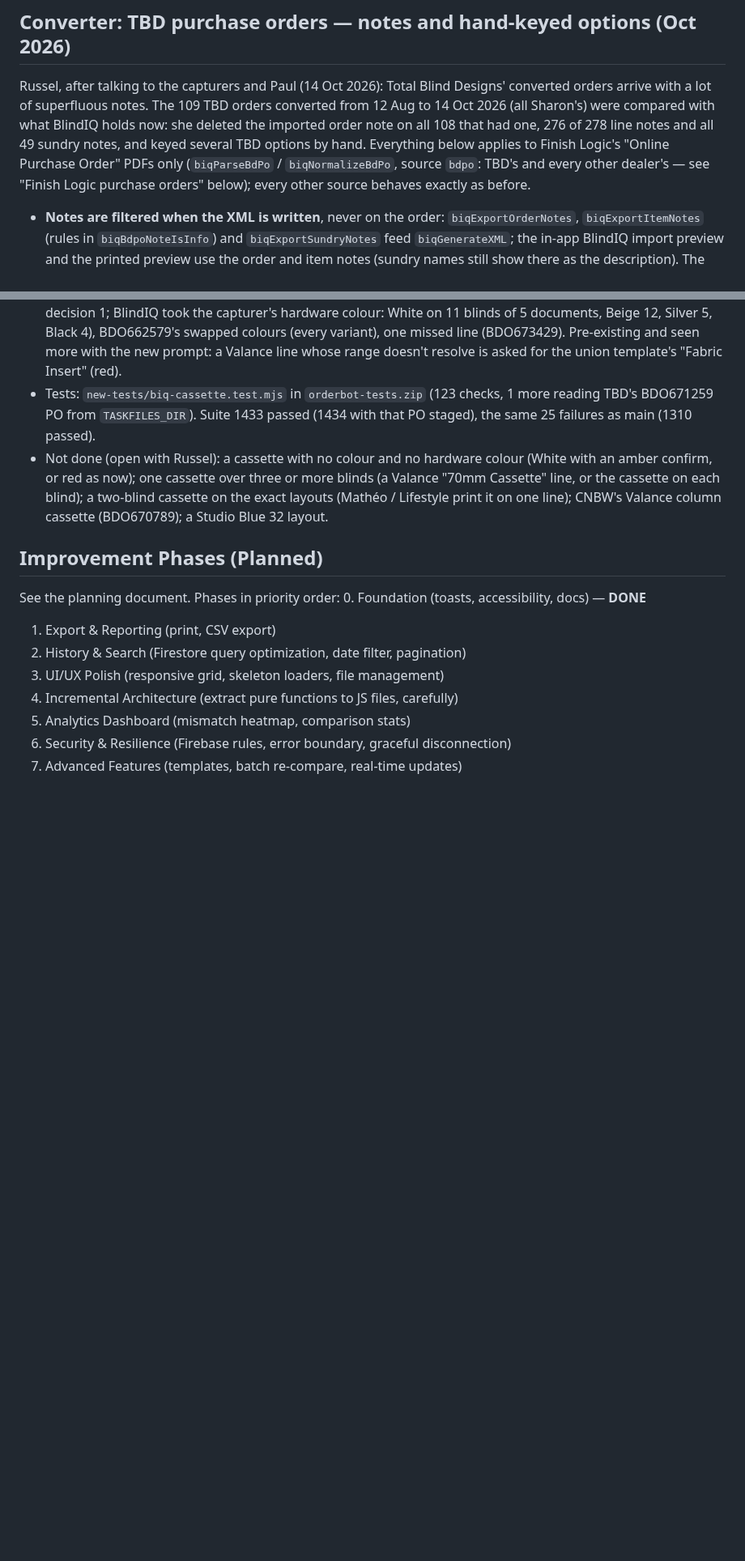
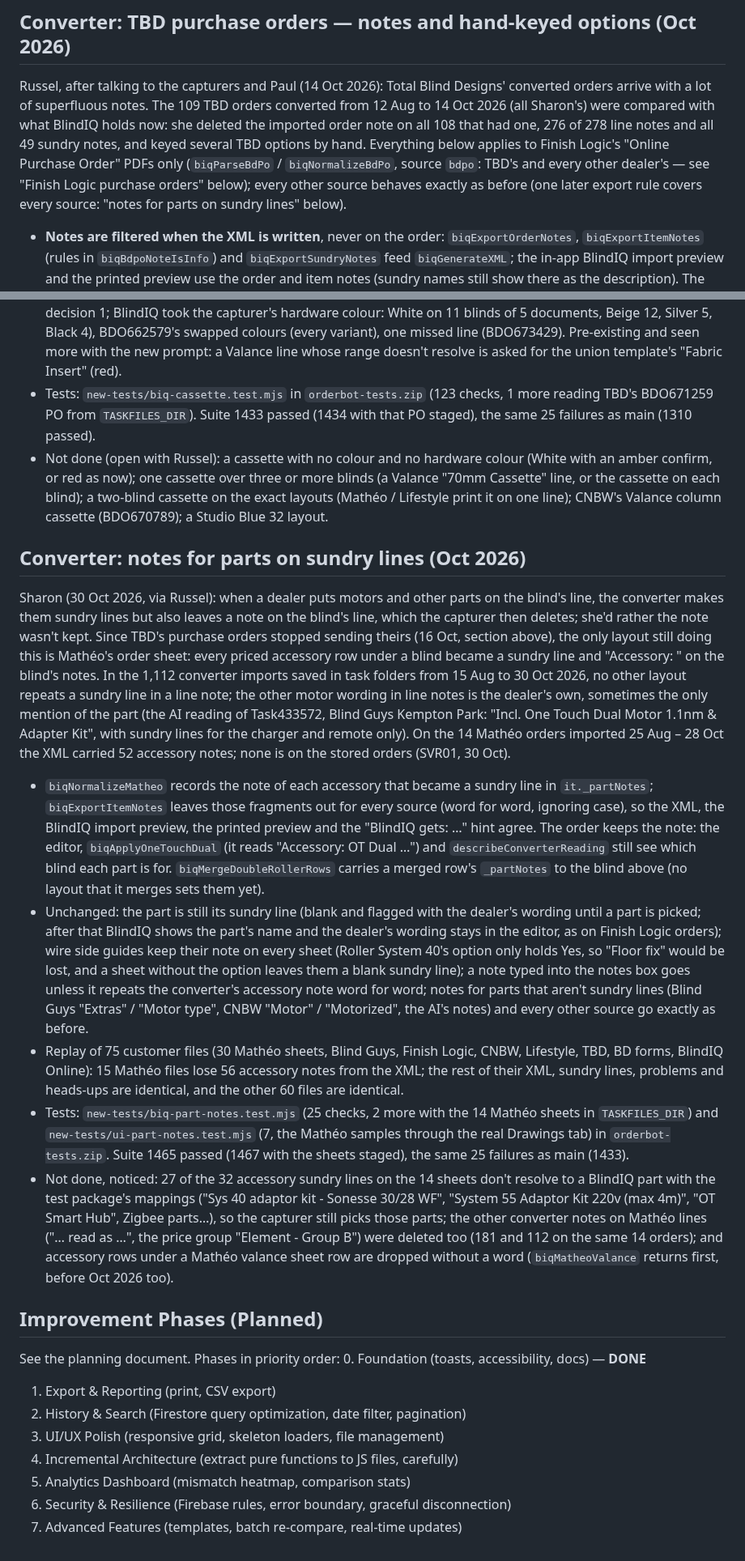
Before and after one commit to RussedyBussedy/OrderBot, a Markdown page: CLAUDE.md, 2 parts joined by grey strips. Shown at 81% size. Rendered like a GitHub page; blank space fills up the shorter version.

Commit message:
Docs: Mathéo accessory notes on sundry lines (2/2: CLAUDE.md)
A rule-log section, a pointer from the TBD notes section, and the new test baseline (1465).

Co-Authored-By: Claude Opus 5.5 <noreply@anthropic.com>
Claude-Session: https://claude.ai/code/session_01VLqSmYjiqMUVxAbYQr3NNe

```diff
--- a/CLAUDE.md
+++ b/CLAUDE.md
@@ -359,7 +359,7 @@ Venne's feedback on Doornpoort Blinds 2656/2026 (BDO672621, a handwritten Elemen
 
 ## Converter: TBD purchase orders — notes and hand-keyed options (Oct 2026)
 
-Russel, after talking to the capturers and Paul (14 Oct 2026): Total Blind Designs' converted orders arrive with a lot of superfluous notes. The 109 TBD orders converted from 12 Aug to 14 Oct 2026 (all Sharon's) were compared with what BlindIQ holds now: she deleted the imported order note on all 108 that had one, 276 of 278 line notes and all 49 sundry notes, and keyed several TBD options by hand. Everything below applies to Finish Logic's "Online Purchase Order" PDFs only (`biqParseBdPo` / `biqNormalizeBdPo`, source `bdpo`: TBD's and every other dealer's — see "Finish Logic purchase orders" below); every other source behaves exactly as before.
+Russel, after talking to the capturers and Paul (14 Oct 2026): Total Blind Designs' converted orders arrive with a lot of superfluous notes. The 109 TBD orders converted from 12 Aug to 14 Oct 2026 (all Sharon's) were compared with what BlindIQ holds now: she deleted the imported order note on all 108 that had one, 276 of 278 line notes and all 49 sundry notes, and keyed several TBD options by hand. Everything below applies to Finish Logic's "Online Purchase Order" PDFs only (`biqParseBdPo` / `biqNormalizeBdPo`, source `bdpo`: TBD's and every other dealer's — see "Finish Logic purchase orders" below); every other source behaves exactly as before (one later export rule covers every source: "notes for parts on sundry lines" below).
 
 - **Notes are filtered when the XML is written**, never on the order: `biqExportOrderNotes`, `biqExportItemNotes` (rules in `biqBdpoNoteIsInfo`) and `biqExportSundryNotes` feed `biqGenerateXML`; the in-app BlindIQ import preview and the printed preview use the order and item notes (sundry names still show there as the description). The order keeps every note, so the editor and the comparison (`describeConverterReading`) still see the motor linkage, TBD's options and the converter's checks; the item notes box shows "BlindIQ gets: …" when the two differ (looked up via `BiqConv` at run time).
   - The key rules apply only to notes the converter wrote from TBD's options (`it._bdpoGen`, filled by `biqNormalizeBdPo`): the dealer's own note and anything typed into the notes box always go, except a chain length that is now the control drop.
@@ -460,6 +460,16 @@ Russel (28 Oct 2026): is the converter picking up 70mm cassettes and their fabri
 - Tests: `new-tests/biq-cassette.test.mjs` in `orderbot-tests.zip` (123 checks, 1 more reading TBD's BDO671259 PO from `TASKFILES_DIR`). Suite 1433 passed (1434 with that PO staged), the same 25 failures as main (1310 passed).
 - Not done (open with Russel): a cassette with no colour and no hardware colour (White with an amber confirm, or red as now); one cassette over three or more blinds (a Valance "70mm Cassette" line, or the cassette on each blind); a two-blind cassette on the exact layouts (Mathéo / Lifestyle print it on one line); CNBW's Valance column cassette (BDO670789); a Studio Blue 32 layout.
 
+## Converter: notes for parts on sundry lines (Oct 2026)
+
+Sharon (30 Oct 2026, via Russel): when a dealer puts motors and other parts on the blind's line, the converter makes them sundry lines but also leaves a note on the blind's line, which the capturer then deletes; she'd rather the note wasn't kept. Since TBD's purchase orders stopped sending theirs (16 Oct, section above), the only layout still doing this is Mathéo's order sheet: every priced accessory row under a blind became a sundry line and "Accessory: <name>" on the blind's notes. In the 1,112 converter imports saved in task folders from 15 Aug to 30 Oct 2026, no other layout repeats a sundry line in a line note; the other motor wording in line notes is the dealer's own, sometimes the only mention of the part (the AI reading of Task433572, Blind Guys Kempton Park: "Incl. One Touch Dual Motor 1.1nm & Adapter Kit", with sundry lines for the charger and remote only). On the 14 Mathéo orders imported 25 Aug – 28 Oct the XML carried 52 accessory notes; none is on the stored orders (SVR01, 30 Oct).
+
+- `biqNormalizeMatheo` records the note of each accessory that became a sundry line in `it._partNotes`; `biqExportItemNotes` leaves those fragments out for every source (word for word, ignoring case), so the XML, the BlindIQ import preview, the printed preview and the "BlindIQ gets: …" hint agree. The order keeps the note: the editor, `biqApplyOneTouchDual` (it reads "Accessory: OT Dual …") and `describeConverterReading` still see which blind each part is for. `biqMergeDoubleRollerRows` carries a merged row's `_partNotes` to the blind above (no layout that it merges sets them yet).
+- Unchanged: the part is still its sundry line (blank and flagged with the dealer's wording until a part is picked; after that BlindIQ shows the part's name and the dealer's wording stays in the editor, as on Finish Logic orders); wire side guides keep their note on every sheet (Roller System 40's option only holds Yes, so "Floor fix" would be lost, and a sheet without the option leaves them a blank sundry line); a note typed into the notes box goes unless it repeats the converter's accessory note word for word; notes for parts that aren't sundry lines (Blind Guys "Extras" / "Motor type", CNBW "Motor" / "Motorized", the AI's notes) and every other source go exactly as before.
+- Replay of 75 customer files (30 Mathéo sheets, Blind Guys, Finish Logic, CNBW, Lifestyle, TBD, BD forms, BlindIQ Online): 15 Mathéo files lose 56 accessory notes from the XML; the rest of their XML, sundry lines, problems and heads-ups are identical, and the other 60 files are identical.
+- Tests: `new-tests/biq-part-notes.test.mjs` (25 checks, 2 more with the 14 Mathéo sheets in `TASKFILES_DIR`) and `new-tests/ui-part-notes.test.mjs` (7, the Mathéo samples through the real Drawings tab) in `orderbot-tests.zip`. Suite 1465 passed (1467 with the sheets staged), the same 25 failures as main (1433).
+- Not done, noticed: 27 of the 32 accessory sundry lines on the 14 sheets don't resolve to a BlindIQ part with the test package's mappings ("Sys 40 adaptor kit - Sonesse 30/28 WF", "System 55 Adaptor Kit 220v (max 4m)", "OT Smart Hub", Zigbee parts…), so the capturer still picks those parts; the other converter notes on Mathéo lines ("… read as …", the price group "Element - Group B") were deleted too (181 and 112 on the same 14 orders); and accessory rows under a Mathéo valance sheet row are dropped without a word (`biqMatheoValance` returns first, before Oct 2026 too).
+
 ## Improvement Phases (Planned)
 
 See the planning document. Phases in priority order:
```
Also changed, not shown: other parts of CLAUDE.md (+1 -1 lines).
